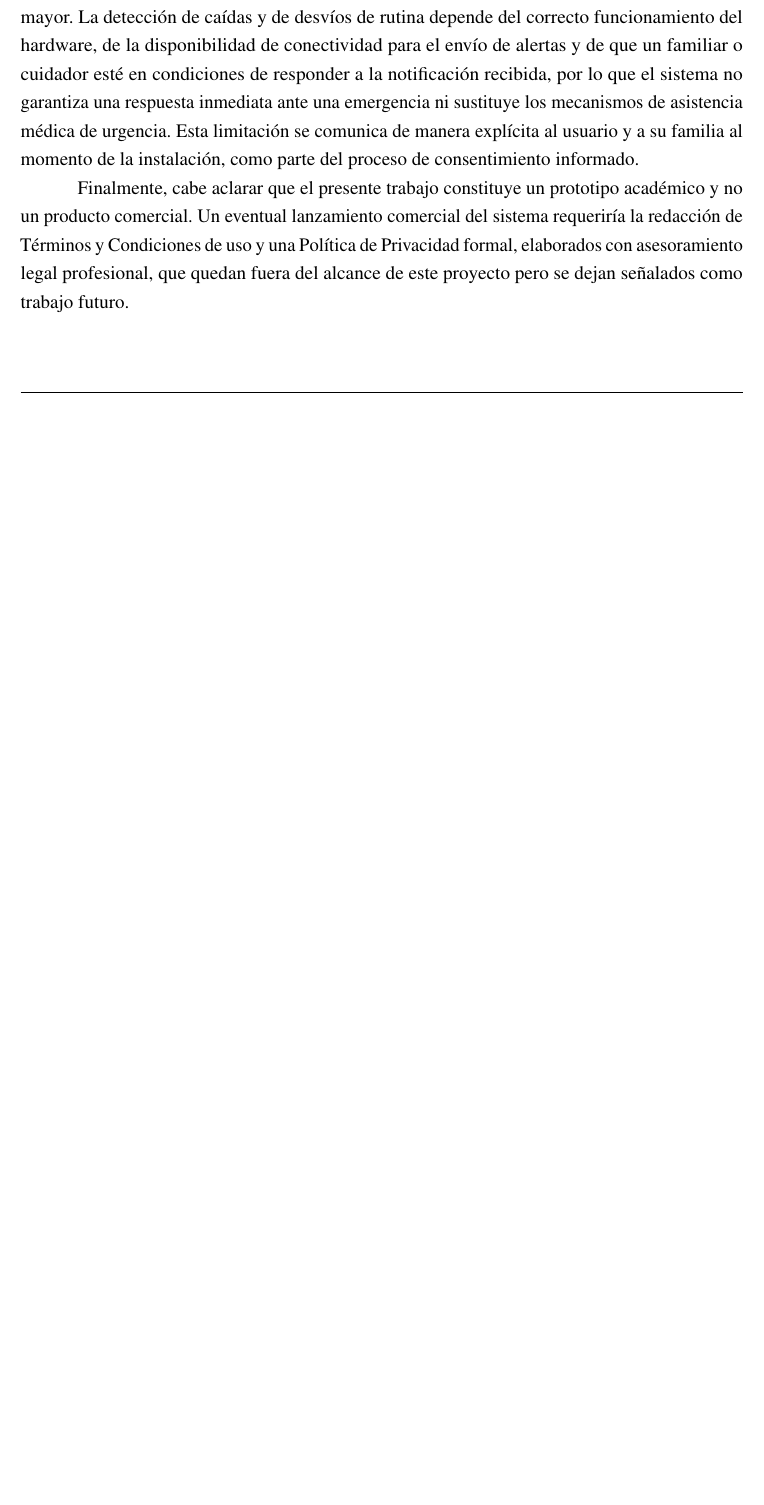
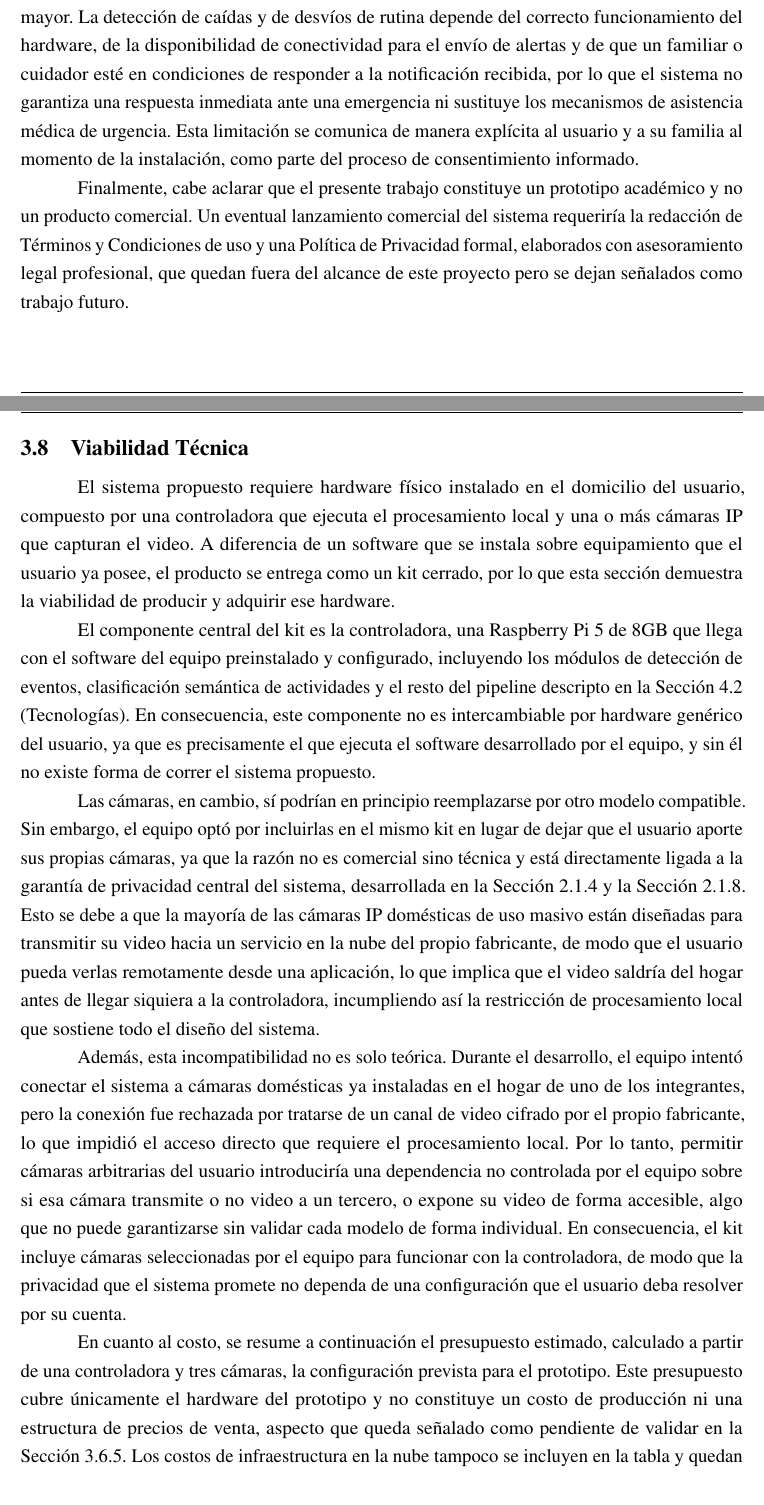
Before and after one commit to Lucasellero/PFI_Ellero_Ferrario, a LaTeX book (main.tex, which reads chapters/chapter03.tex): part of page 62 of 94 before the commit and two parts of pages 62 and 63 of 96 after it, the two joined at a grey line, cut so that both start at the same text, the shorter picture padded with empty space. Compiled offline with pdfLaTeX.

Commit message:
Agrega 3.8 Viabilidad Técnica con presupuesto de hardware en USD
Justifica el kit cerrado (controladora y cámaras incluidas) por la garantía de
privacidad local, presenta el presupuesto del prototipo con fuente y fecha, y
aclara que no constituye un costo de producción ni incluye la nube.

```diff
--- a/chapters/chapter03.tex
+++ b/chapters/chapter03.tex
@@ -460,3 +460,25 @@ Esta limitación se comunica de manera explícita al usuario y a su familia al m
 
 Finalmente, cabe aclarar que el presente trabajo constituye un prototipo académico y no un producto comercial.
 Un eventual lanzamiento comercial del sistema requeriría la redacción de Términos y Condiciones de uso y una Política de Privacidad formal, elaborados con asesoramiento legal profesional, que quedan fuera del alcance de este proyecto pero se dejan señalados como trabajo futuro.
+
+\section{Viabilidad Técnica}
+\label{sec:viabilidad-tecnica}
+
+El sistema propuesto requiere hardware físico instalado en el domicilio del usuario, compuesto por una controladora que ejecuta el procesamiento local y una o más cámaras IP que capturan el video.
+A diferencia de un software que se instala sobre equipamiento que el usuario ya posee, el producto se entrega como un kit cerrado, por lo que esta sección demuestra la viabilidad de producir y adquirir ese hardware.
+
+El componente central del kit es la controladora, una Raspberry Pi 5 de 8GB que llega con el software del equipo preinstalado y configurado, incluyendo los módulos de detección de eventos, clasificación semántica de actividades y el resto del pipeline descripto en la Sección~\ref{sec:tecnologias} (Tecnologías).
+En consecuencia, este componente no es intercambiable por hardware genérico del usuario, ya que es precisamente el que ejecuta el software desarrollado por el equipo, y sin él no existe forma de correr el sistema propuesto.
+
+Las cámaras, en cambio, sí podrían en principio reemplazarse por otro modelo compatible.
+Sin embargo, el equipo optó por incluirlas en el mismo kit en lugar de dejar que el usuario aporte sus propias cámaras, ya que la razón no es comercial sino técnica y está directamente ligada a la garantía de privacidad central del sistema, desarrollada en la Sección~\ref{sec:privacidad_marco} y la Sección~\ref{sec:edge_marco}.
+Esto se debe a que la mayoría de las cámaras IP domésticas de uso masivo están diseñadas para transmitir su video hacia un servicio en la nube del propio fabricante, de modo que el usuario pueda verlas remotamente desde una aplicación, lo que implica que el video saldría del hogar antes de llegar siquiera a la controladora, incumpliendo así la restricción de procesamiento local que sostiene todo el diseño del sistema.
+
+Además, esta incompatibilidad no es solo teórica.
+Durante el desarrollo, el equipo intentó conectar el sistema a cámaras domésticas ya instaladas en el hogar de uno de los integrantes, pero la conexión fue rechazada por tratarse de un canal de video cifrado por el propio fabricante, lo que impidió el acceso directo que requiere el procesamiento local.
+Por lo tanto, permitir cámaras arbitrarias del usuario introduciría una dependencia no controlada por el equipo sobre si esa cámara transmite o no video a un tercero, o expone su video de forma accesible, algo que no puede garantizarse sin validar cada modelo de forma individual.
+En consecuencia, el kit incluye cámaras seleccionadas por el equipo para funcionar con la controladora, de modo que la privacidad que el sistema promete no dependa de una configuración que el usuario deba resolver por su cuenta.
+
+En cuanto al costo, se resume a continuación el presupuesto estimado, calculado a partir de una controladora y tres cámaras, la configuración prevista para el prototipo.
+Este presupuesto cubre únicamente el hardware del prototipo y no constituye un costo de producción ni una estructura de precios de venta, aspecto que queda señalado como pendiente de validar en la Sección~\ref{sec:foda}.
+Los costos de infraestructura en la nube tampoco se incluyen en la tabla y quedan pendientes de estimar.
```
Also changed, not shown: chapters/chapter03.tex (23 more changed lines).
